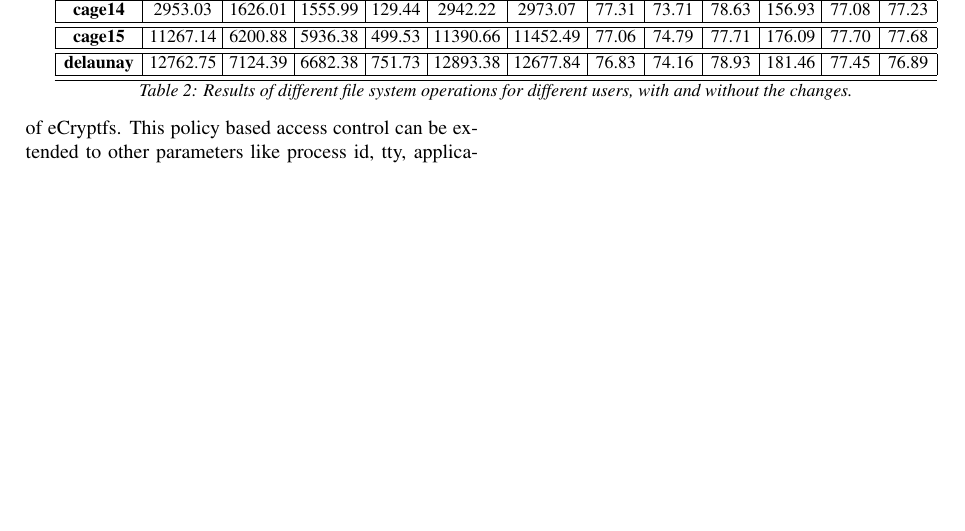
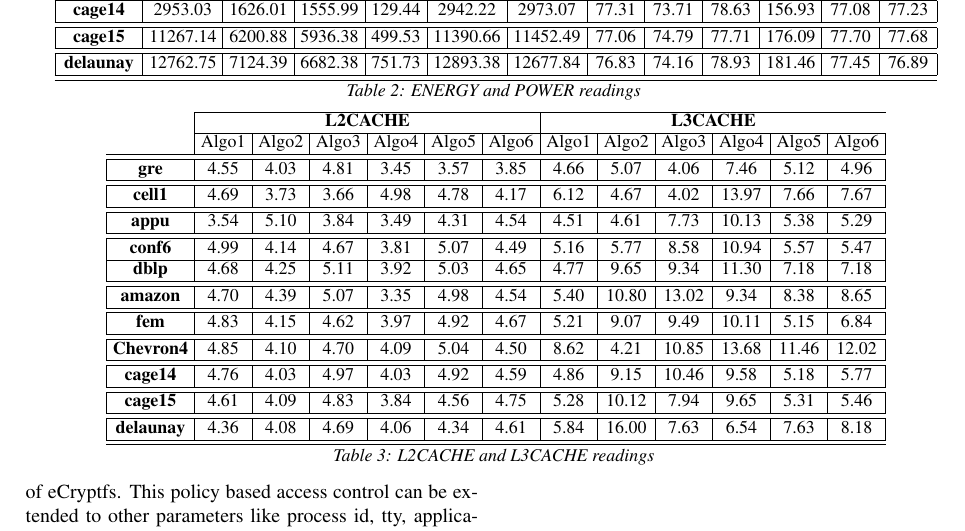
Before and after one commit to bharat-/CSE613-report, a LaTeX document (main.tex, which reads eval.tex): part of page 3 of 3, cut so that both start at the same text, the shorter picture padded with empty space. Compiled offline with pdfLaTeX.

Commit message:
Eval changes

```diff
--- a/eval.tex
+++ b/eval.tex
@@ -184,12 +184,63 @@
 \end{tabular}
 
 %\end{tabularx}
-\caption{\capfont Results of different file system operations for
-different users, with and without the changes.}
-\label{tab:results}
+\caption{\capfont ENERGY and POWER readings }
+\label{tab:table1}
 \end{table*}
 
 
+\begin{table*}[th]
+\small
+\centering
+%\begin{tabularx}{\linewidth}{|c|c|c|c|c|c|c|X|}
+
+\begin{tabular}{ c|c|c|c|c|c|c|c|c|c|c|c|c| }
+  \cline{2-13}
+&
+\multicolumn{6}{c}{\textbf{L2CACHE}} &
+  \multicolumn{6}{|c}{\textbf{L3CACHE}} \\
+  \cline{2-13}
+  \multicolumn{1}{c|}{} &
+  Algo1 & Algo2 & Algo3 & Algo4 & Algo5 & Algo6 & Algo1 & Algo2 & Algo3 & Algo4 & Algo5 & Algo6\\\hline
+  \hline
+  \multicolumn{1}{|c|}{\textbf{gre}}
+& 4.55 & 4.03 & 4.81 & 3.45 & 3.57 & 3.85 & 4.66 & 5.07 & 4.06 & 7.46 & 5.12 & 4.96 \\ \hline
+  \hline
+  \multicolumn{1}{|c|}{\textbf{cell1}}
+& 4.69 & 3.73 & 3.66 & 4.98 & 4.78 & 4.17 & 6.12 & 4.67 & 4.02 & 13.97 & 7.66 & 7.67\\ \hline
+  \hline
+  \multicolumn{1}{|c|}{\textbf{appu}}
+& 3.54 & 5.10 & 3.84 & 3.49 & 4.31 & 4.54 & 4.51 & 4.61 & 7.73 & 10.13 & 5.38 & 5.29\\ \hline
+  \hline
+\multicolumn{1}{|c|}{\textbf{conf6}}
+& 4.99 & 4.14 & 4.67 & 3.81 & 5.07 & 4.49 & 5.16 & 5.77 & 8.58 & 10.94 & 5.57 & 5.47\\ \hline
+  \multicolumn{1}{|c|}{\textbf{dblp}}
+& 4.68 & 4.25 & 5.11 & 3.92 & 5.03 & 4.65 & 4.77 & 9.65 & 9.34 & 11.30 & 7.18 & 7.18\\ \hline
+  \hline
+  \multicolumn{1}{|c|}{\textbf{amazon}}
+& 4.70 & 4.39 & 5.07 & 3.35 & 4.98 & 4.54 & 5.40 & 10.80 & 13.02 & 9.34 & 8.38 & 8.65\\ \hline
+  \hline
+  \multicolumn{1}{|c|}{\textbf{fem}}
+& 4.83 & 4.15 & 4.62 & 3.97 & 4.92 & 4.67 & 5.21 & 9.07 & 9.49 & 10.11 & 5.15 & 6.84\\ \hline
+  \hline
+  \multicolumn{1}{|c|}{\textbf{Chevron4}}
+& 4.85 & 4.10 & 4.70 & 4.09 & 5.04 & 4.50 & 8.62 & 4.21 & 10.85 & 13.68 & 11.46 & 12.02\\ \hline
+  \hline
+  \multicolumn{1}{|c|}{\textbf{cage14}}
+& 4.76 & 4.03 & 4.97 & 4.03 & 4.92 & 4.59 & 4.86 & 9.15 & 10.46 & 9.58 & 5.18 & 5.77\\ \hline
+  \hline
+  \multicolumn{1}{|c|}{\textbf{cage15}}
+& 4.61 & 4.09 & 4.83 & 3.84 & 4.56 & 4.75 & 5.28 & 10.12 & 7.94 & 9.65 & 5.31 & 5.46\\ \hline
+  \hline
+  \multicolumn{1}{|c|}{\textbf{delaunay}}
+& 4.36 & 4.08 & 4.69 & 4.06 & 4.34 & 4.61 & 5.84 & 16.00 & 7.63 & 6.54 & 7.63 & 8.18\\ \hline
+  \hline
+\end{tabular}
+
+%\end{tabularx}
+\caption{\capfont L2CACHE and L3CACHE readings }
+\label{tab:table2}
+\end{table*}
 
 
 
```
Also changed, not shown: eval.tex (2 more changed lines).
